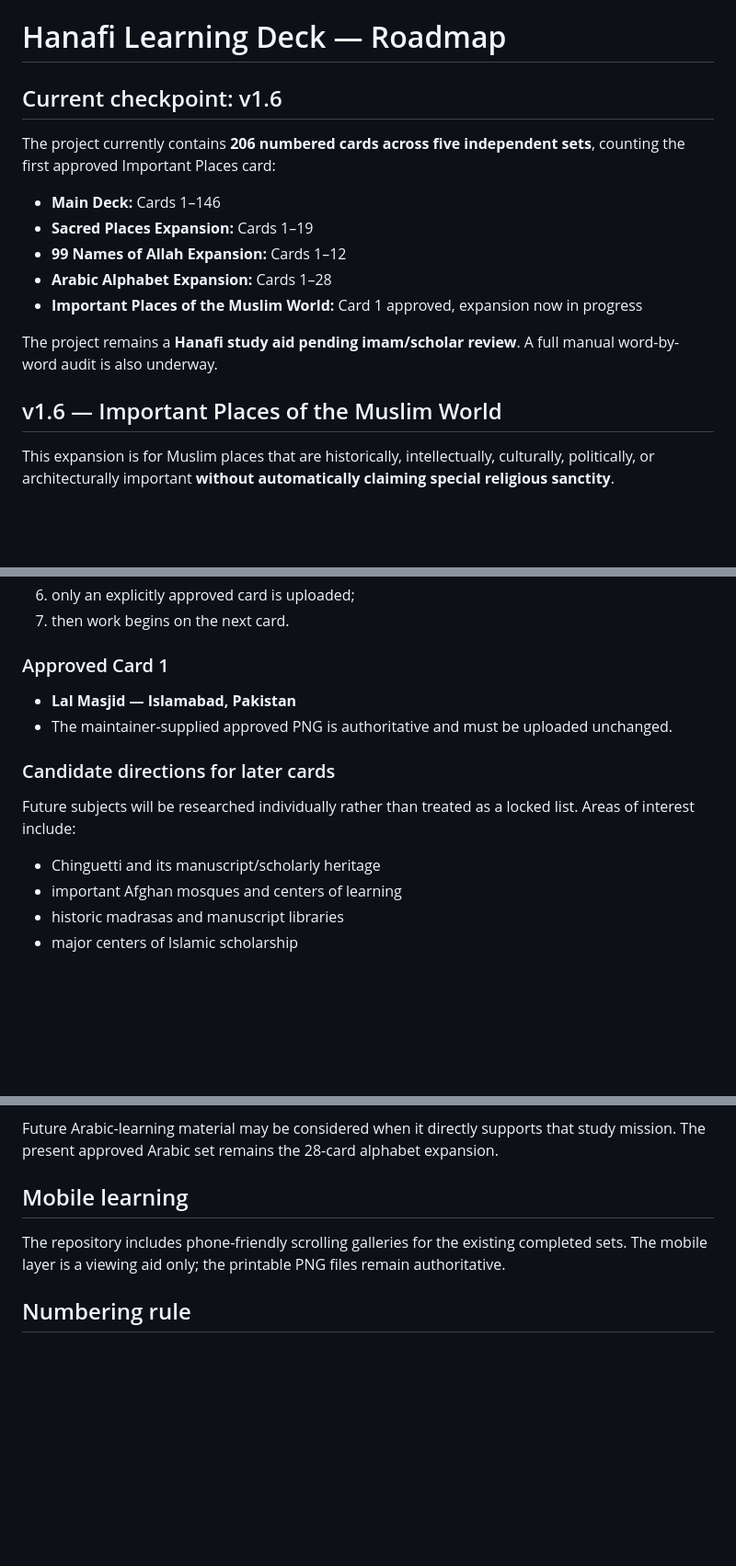
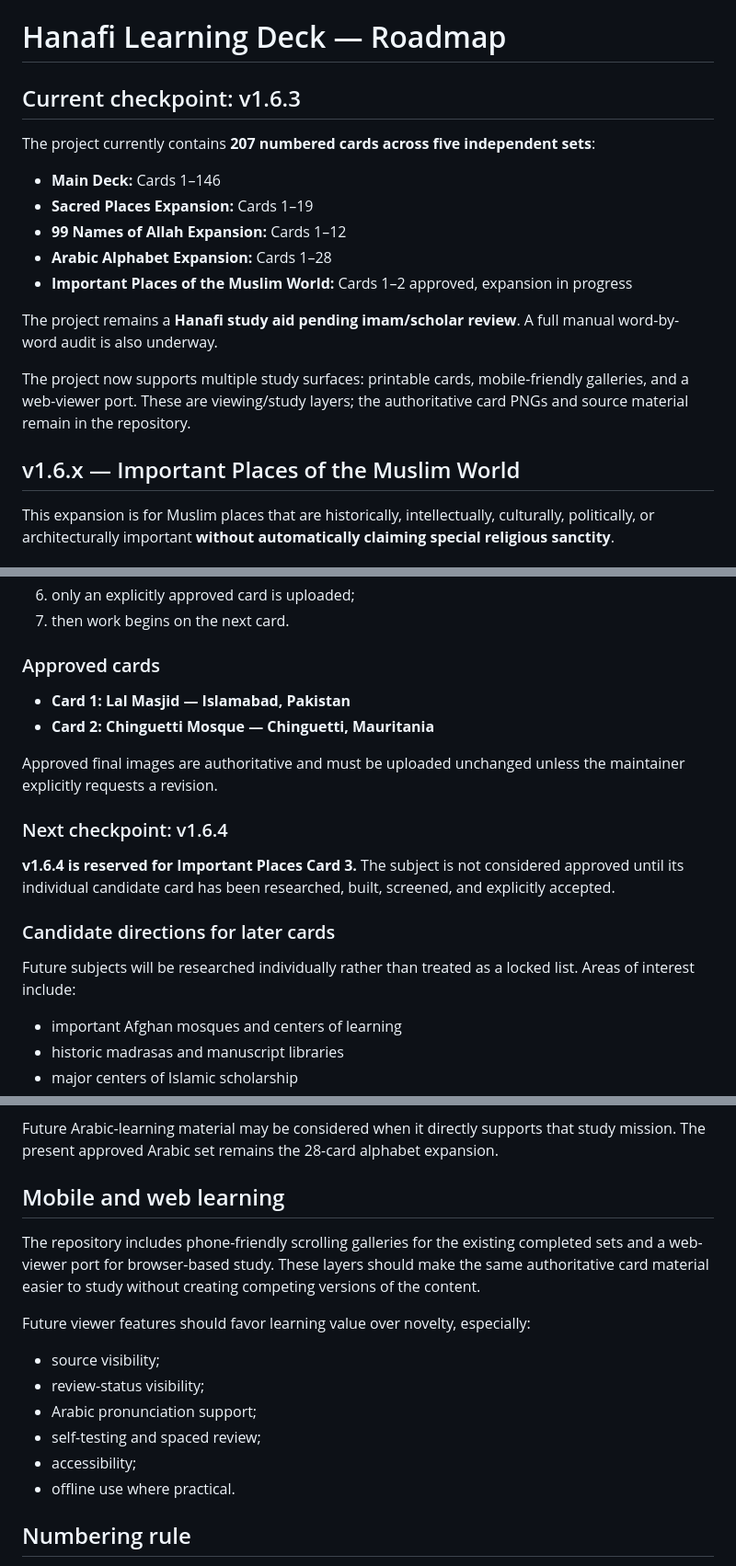
Before and after one commit to dereksparks1982/Hanafi-Islam-Learning-Deck, a Markdown page: docs/roadmap.md, 3 parts joined by grey strips. Shown at 92% size. GitHub-like rendering; blank space fills up the shorter version.

Commit message:
Advance roadmap to v1.6.3

```diff
--- a/docs/roadmap.md
+++ b/docs/roadmap.md
@@ -1,18 +1,20 @@
 # Hanafi Learning Deck — Roadmap
 
-## Current checkpoint: v1.6
+## Current checkpoint: v1.6.3
 
-The project currently contains **206 numbered cards across five independent sets**, counting the first approved Important Places card:
+The project currently contains **207 numbered cards across five independent sets**:
 
 - **Main Deck:** Cards 1–146
 - **Sacred Places Expansion:** Cards 1–19
 - **99 Names of Allah Expansion:** Cards 1–12
 - **Arabic Alphabet Expansion:** Cards 1–28
-- **Important Places of the Muslim World:** Card 1 approved, expansion now in progress
+- **Important Places of the Muslim World:** Cards 1–2 approved, expansion in progress
 
 The project remains a **Hanafi study aid pending imam/scholar review**. A full manual word-by-word audit is also underway.
 
-## v1.6 — Important Places of the Muslim World
+The project now supports multiple study surfaces: printable cards, mobile-friendly galleries, and a web-viewer port. These are viewing/study layers; the authoritative card PNGs and source material remain in the repository.
+
+## v1.6.x — Important Places of the Muslim World
 
 This expansion is for Muslim places that are historically, intellectually, culturally, politically, or architecturally important **without automatically claiming special religious sanctity**.
 
@@ -28,16 +30,21 @@ Because the cards are visually and historically detailed, they are built **one c
 6. only an explicitly approved card is uploaded;
 7. then work begins on the next card.
 
-### Approved Card 1
+### Approved cards
 
-- **Lal Masjid — Islamabad, Pakistan**
-- The maintainer-supplied approved PNG is authoritative and must be uploaded unchanged.
+- **Card 1: Lal Masjid — Islamabad, Pakistan**
+- **Card 2: Chinguetti Mosque — Chinguetti, Mauritania**
+
+Approved final images are authoritative and must be uploaded unchanged unless the maintainer explicitly requests a revision.
+
+### Next checkpoint: v1.6.4
+
+**v1.6.4 is reserved for Important Places Card 3.** The subject is not considered approved until its individual candidate card has been researched, built, screened, and explicitly accepted.
 
 ### Candidate directions for later cards
 
 Future subjects will be researched individually rather than treated as a locked list. Areas of interest include:
 
-- Chinguetti and its manuscript/scholarly heritage
 - important Afghan mosques and centers of learning
 - historic madrasas and manuscript libraries
 - major centers of Islamic scholarship
@@ -102,9 +109,18 @@ The Arabic Alphabet Expansion exists because learning to read Arabic opens the d
 
 Future Arabic-learning material may be considered when it directly supports that study mission. The present approved Arabic set remains the 28-card alphabet expansion.
 
-## Mobile learning
+## Mobile and web learning
 
-The repository includes phone-friendly scrolling galleries for the existing completed sets. The mobile layer is a viewing aid only; the printable PNG files remain authoritative.
+The repository includes phone-friendly scrolling galleries for the existing completed sets and a web-viewer port for browser-based study. These layers should make the same authoritative card material easier to study without creating competing versions of the content.
+
+Future viewer features should favor learning value over novelty, especially:
+
+- source visibility;
+- review-status visibility;
+- Arabic pronunciation support;
+- self-testing and spaced review;
+- accessibility;
+- offline use where practical.
 
 ## Numbering rule
 
```
